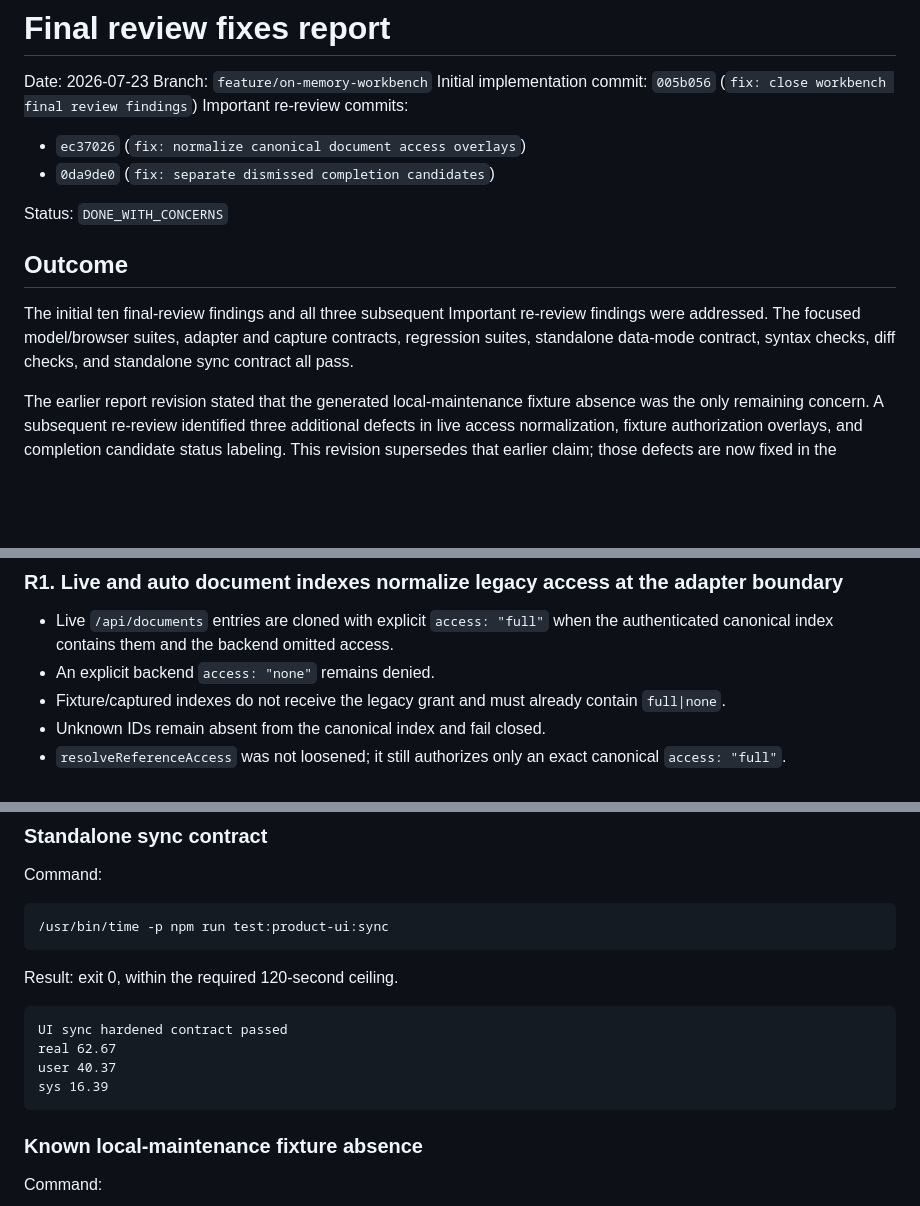
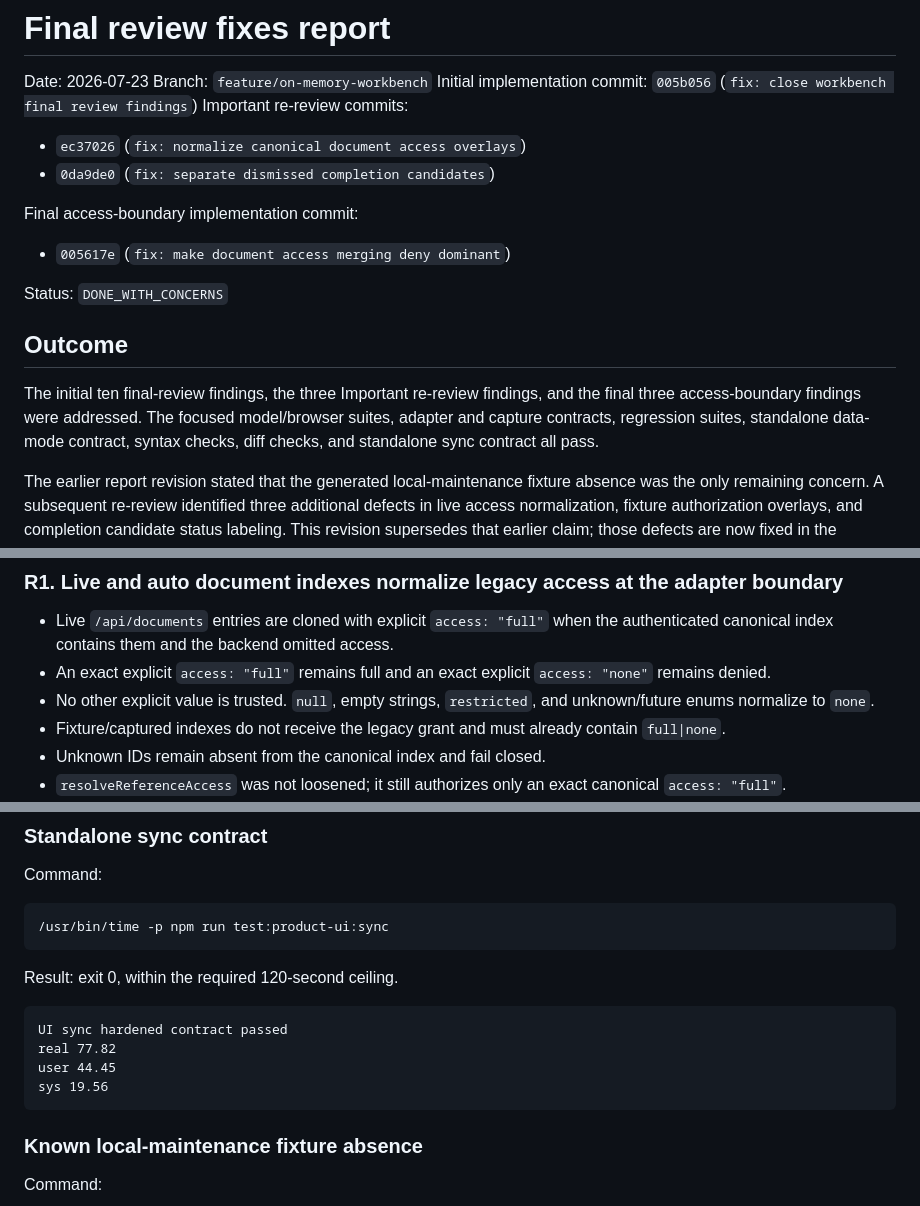
Before and after one commit to sangwonMoon-kor/kdhc-ai-contest, a Markdown page: .superpowers/sdd/final-review-fixes-report.md, 3 parts joined by grey strips. Drawn GitHub-style; blank space fills up the shorter version.

````diff
--- a/.superpowers/sdd/final-review-fixes-report.md
+++ b/.superpowers/sdd/final-review-fixes-report.md
@@ -8,11 +8,15 @@ Important re-review commits:
 - `ec37026` (`fix: normalize canonical document access overlays`)
 - `0da9de0` (`fix: separate dismissed completion candidates`)
 
+Final access-boundary implementation commit:
+
+- `005617e` (`fix: make document access merging deny dominant`)
+
 Status: `DONE_WITH_CONCERNS`
 
 ## Outcome
 
-The initial ten final-review findings and all three subsequent Important re-review findings were addressed. The focused model/browser suites, adapter and capture contracts, regression suites, standalone data-mode contract, syntax checks, diff checks, and standalone sync contract all pass.
+The initial ten final-review findings, the three Important re-review findings, and the final three access-boundary findings were addressed. The focused model/browser suites, adapter and capture contracts, regression suites, standalone data-mode contract, syntax checks, diff checks, and standalone sync contract all pass.
 
 The earlier report revision stated that the generated local-maintenance fixture absence was the only remaining concern. A subsequent re-review identified three additional defects in live access normalization, fixture authorization overlays, and completion candidate status labeling. This revision supersedes that earlier claim; those defects are now fixed in the commits above.
 
@@ -152,7 +156,8 @@ TDD evidence:
 ### R1. Live and auto document indexes normalize legacy access at the adapter boundary
 
 - Live `/api/documents` entries are cloned with explicit `access: "full"` when the authenticated canonical index contains them and the backend omitted access.
-- An explicit backend `access: "none"` remains denied.
+- An exact explicit `access: "full"` remains full and an exact explicit `access: "none"` remains denied.
+- No other explicit value is trusted. `null`, empty strings, `restricted`, and unknown/future enums normalize to `none`.
 - Fixture/captured indexes do not receive the legacy grant and must already contain `full|none`.
 - Unknown IDs remain absent from the canonical index and fail closed.
 - `resolveReferenceAccess` was not loosened; it still authorizes only an exact canonical `access: "full"`.
@@ -298,9 +353,9 @@ Result: exit 0, within the required 120-second ceiling.
 
 ```text
 UI sync hardened contract passed
-real 62.67
-user 40.37
-sys 16.39
+real 77.82
+user 44.45
+sys 19.56
 ```
 
 ### Known local-maintenance fixture absence
````
Also changed, not shown: other parts of .superpowers/sdd/final-review-fixes-report.md (+52 -2 lines).
